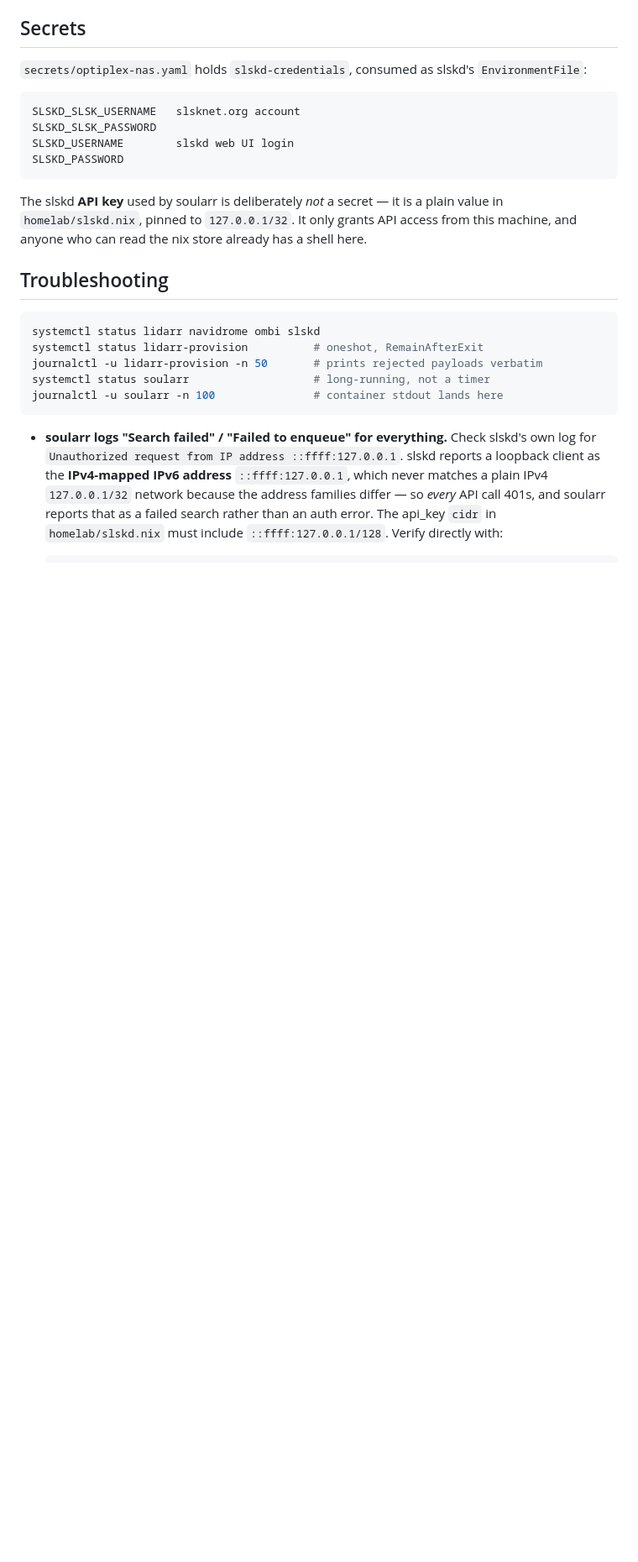
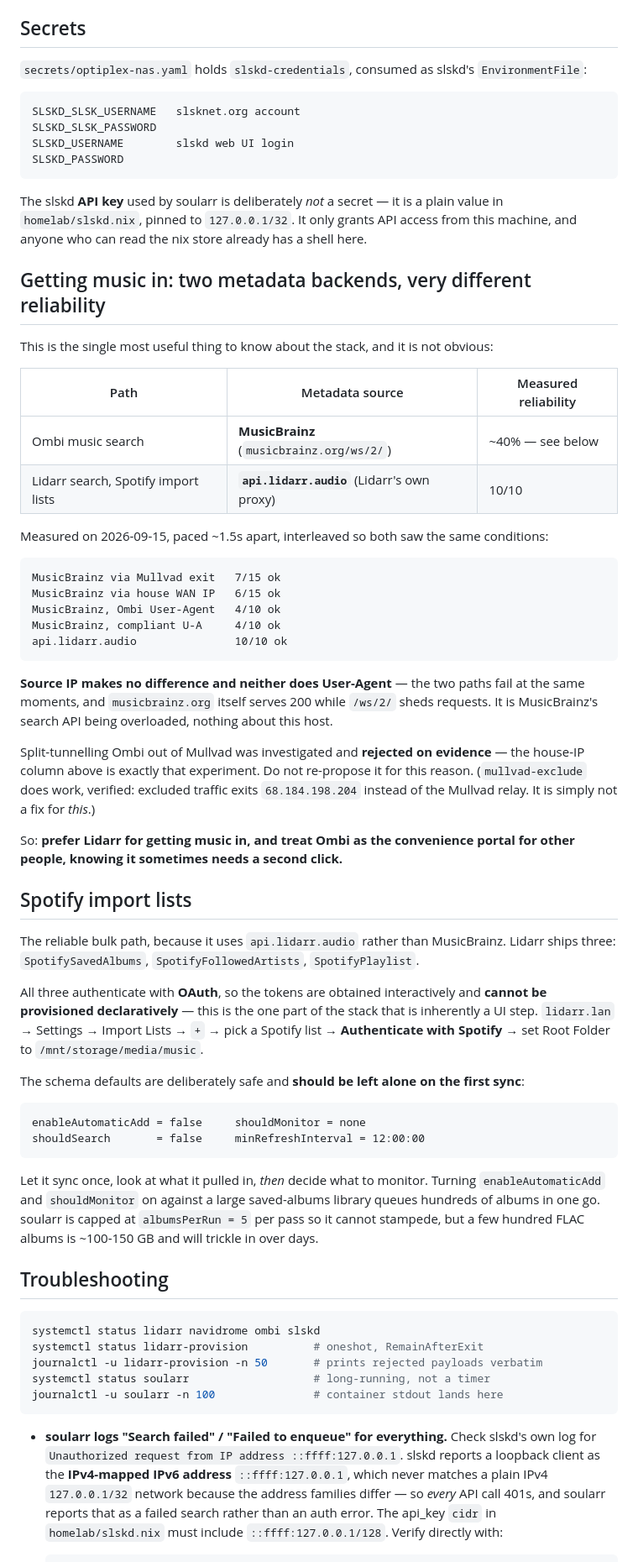
Before and after one commit to landonreekstin/nixos-config, a Markdown page: docs/music.md, the part around one of its changes. Shown at 84% size. Drawn GitHub-style; blank space fills up the shorter version.

Commit message:
docs(music): record the MusicBrainz reliability finding and Spotify import lists
Ombi music requests fail roughly 60% of the time and drop silently - no error
in the UI, no row in AlbumRequests. Measured cause: MusicBrainz's /ws/2/ search
API is shedding requests. Source IP and User-Agent both make no difference
(7/15 via the Mullvad exit vs 6/15 via the house WAN IP, failing at the same
moments), while api.lidarr.audio is 10/10.

Split-tunnelling Ombi out of Mullvad was investigated as a fix and rejected on
that evidence; the house-IP column is that experiment. Documented so it is not
re-proposed for this reason.

Practical consequence: prefer Lidarr for getting music in. Spotify import lists
use api.lidarr.audio rather than MusicBrainz, so they are the reliable bulk
path - documented, including why they cannot be declarative (OAuth) and why the
safe schema defaults should survive the first sync.

````diff
--- a/docs/music.md
+++ b/docs/music.md
@@ -175,6 +175,59 @@ The slskd **API key** used by soularr is deliberately *not* a secret — it is a
 `homelab/slskd.nix`, pinned to `127.0.0.1/32`. It only grants API access from this machine,
 and anyone who can read the nix store already has a shell here.
 
+## Getting music in: two metadata backends, very different reliability
+
+This is the single most useful thing to know about the stack, and it is not obvious:
+
+| Path | Metadata source | Measured reliability |
+|---|---|---|
+| Ombi music search | **MusicBrainz** (`musicbrainz.org/ws/2/`) | ~40% — see below |
+| Lidarr search, Spotify import lists | **`api.lidarr.audio`** (Lidarr's own proxy) | 10/10 |
+
+Measured on 2026-09-15, paced ~1.5s apart, interleaved so both saw the same conditions:
+
+```
+MusicBrainz via Mullvad exit   7/15 ok
+MusicBrainz via house WAN IP   6/15 ok
+MusicBrainz, Ombi User-Agent   4/10 ok
+MusicBrainz, compliant U-A     4/10 ok
+api.lidarr.audio               10/10 ok
+```
+
+**Source IP makes no difference and neither does User-Agent** — the two paths fail at the
+same moments, and `musicbrainz.org` itself serves 200 while `/ws/2/` sheds requests. It is
+MusicBrainz's search API being overloaded, nothing about this host.
+
+Split-tunnelling Ombi out of Mullvad was investigated and **rejected on evidence** — the
+house-IP column above is exactly that experiment. Do not re-propose it for this reason.
+(`mullvad-exclude` does work, verified: excluded traffic exits `68.184.198.204` instead of
+the Mullvad relay. It is simply not a fix for *this*.)
+
+So: **prefer Lidarr for getting music in, and treat Ombi as the convenience portal for other
+people, knowing it sometimes needs a second click.**
+
+## Spotify import lists
+
+The reliable bulk path, because it uses `api.lidarr.audio` rather than MusicBrainz. Lidarr
+ships three: `SpotifySavedAlbums`, `SpotifyFollowedArtists`, `SpotifyPlaylist`.
+
+All three authenticate with **OAuth**, so the tokens are obtained interactively and
+**cannot be provisioned declaratively** — this is the one part of the stack that is
+inherently a UI step. `lidarr.lan` → Settings → Import Lists → `+` → pick a Spotify list →
+**Authenticate with Spotify** → set Root Folder to `/mnt/storage/media/music`.
+
+The schema defaults are deliberately safe and **should be left alone on the first sync**:
+
+```
+enableAutomaticAdd = false     shouldMonitor = none
+shouldSearch       = false     minRefreshInterval = 12:00:00
+```
+
+Let it sync once, look at what it pulled in, *then* decide what to monitor. Turning
+`enableAutomaticAdd` and `shouldMonitor` on against a large saved-albums library queues
+hundreds of albums in one go. soularr is capped at `albumsPerRun = 5` per pass so it cannot
+stampede, but a few hundred FLAC albums is ~100-150 GB and will trickle in over days.
+
 ## Troubleshooting
 
 ```bash
````
Also changed, not shown: other parts of docs/music.md (+22 -0 lines).
